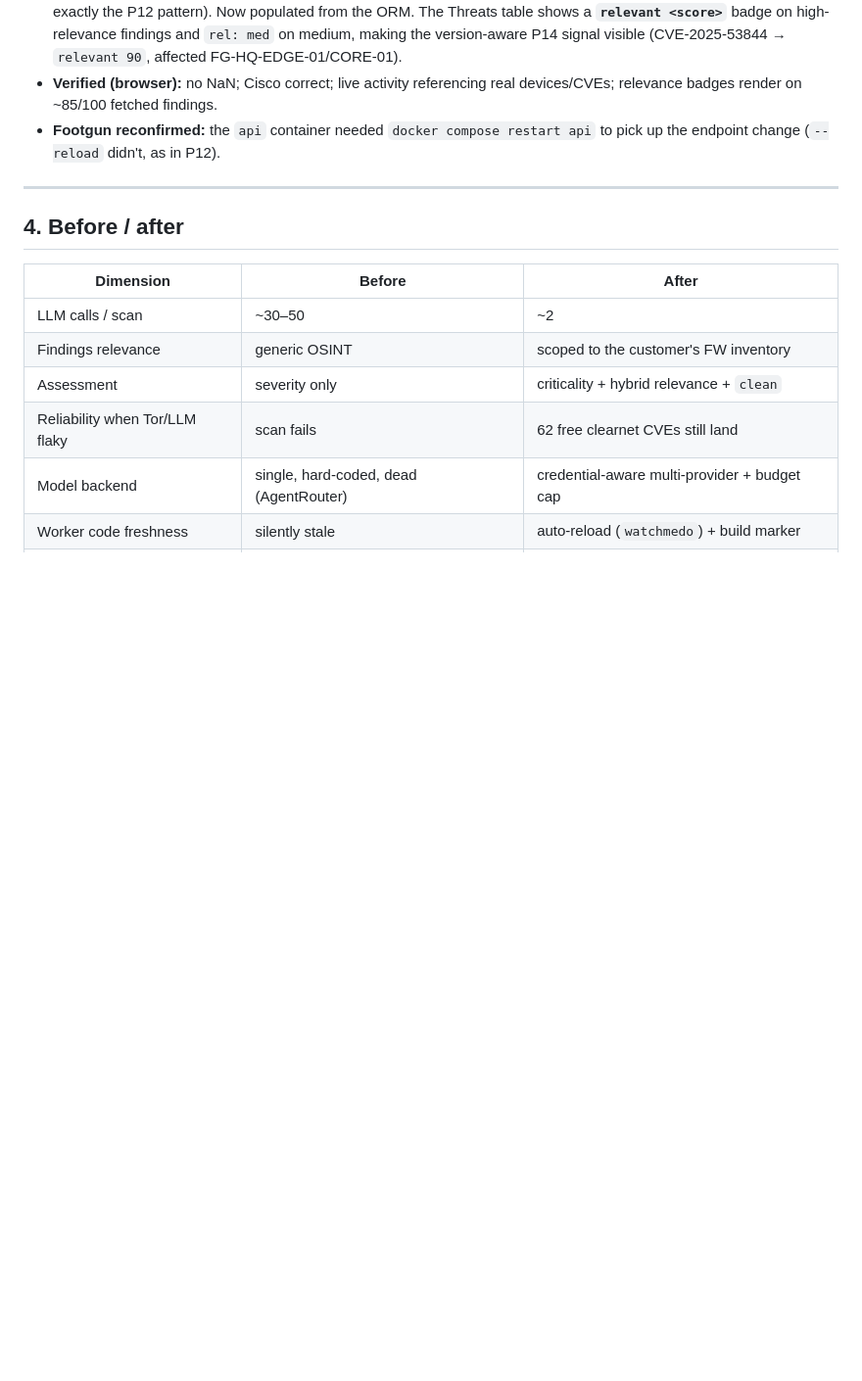
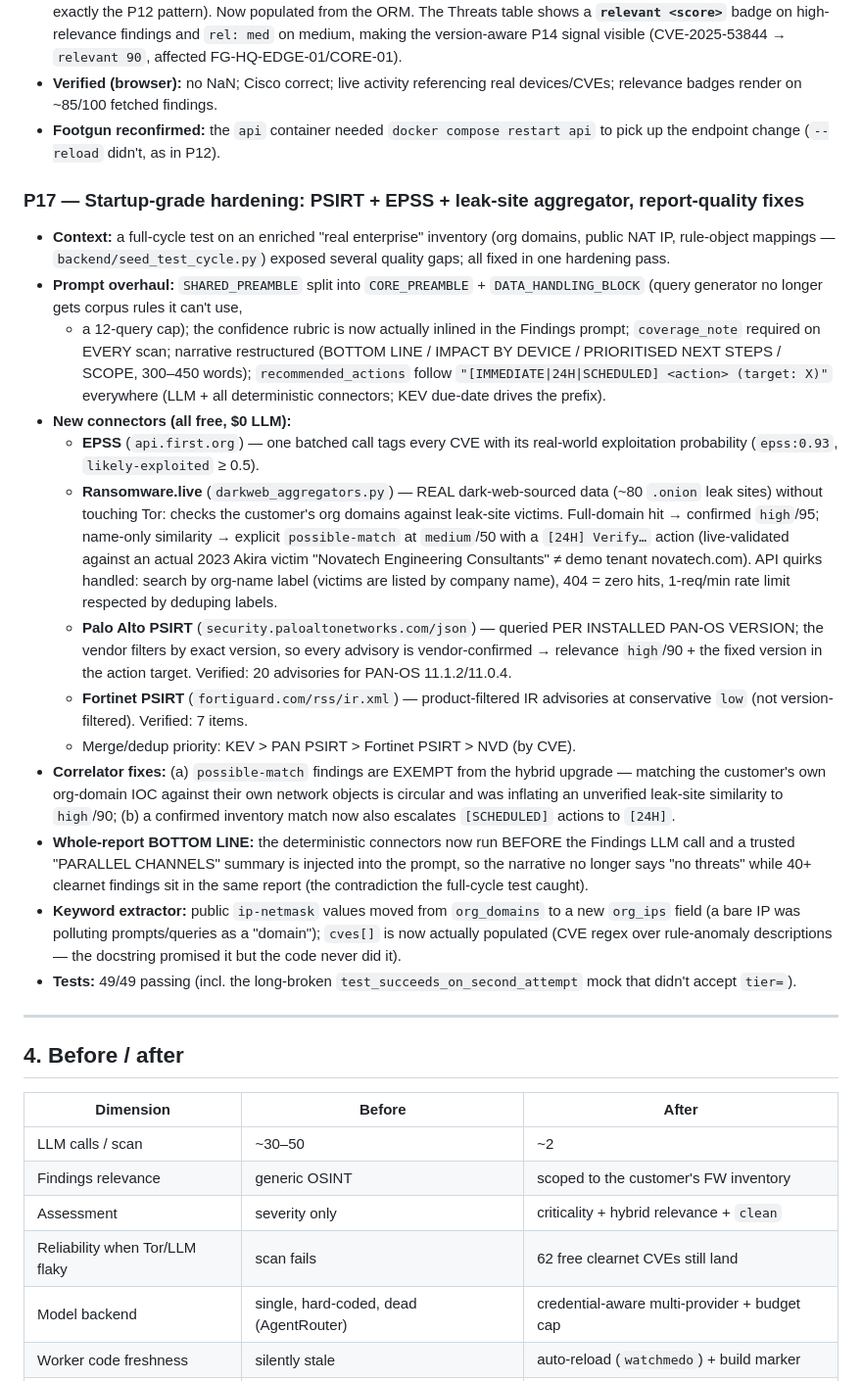
Before and after one commit to kandeel679/lumina-fpm, a Markdown page: LTI_PROGRESS_AND_FIXES.md, the part around one of its changes. Shown at 98% size. GitHub-like rendering; blank space fills up the shorter version.

```diff
--- a/LTI_PROGRESS_AND_FIXES.md
+++ b/LTI_PROGRESS_AND_FIXES.md
@@ -346,6 +346,51 @@ LangChain LLM layer; all LTI logic lives in `lumina_threat_intel/`.
 - **Footgun reconfirmed:** the `api` container needed `docker compose restart api` to
   pick up the endpoint change (`--reload` didn't, as in P12).
 
+### P17 — Startup-grade hardening: PSIRT + EPSS + leak-site aggregator, report-quality fixes
+- **Context:** a full-cycle test on an enriched "real enterprise" inventory (org
+  domains, public NAT IP, rule-object mappings — `backend/seed_test_cycle.py`)
+  exposed several quality gaps; all fixed in one hardening pass.
+- **Prompt overhaul:** `SHARED_PREAMBLE` split into `CORE_PREAMBLE` +
+  `DATA_HANDLING_BLOCK` (query generator no longer gets corpus rules it can't use,
+  + a 12-query cap); the confidence rubric is now actually inlined in the Findings
+  prompt; `coverage_note` required on EVERY scan; narrative restructured (BOTTOM
+  LINE / IMPACT BY DEVICE / PRIORITISED NEXT STEPS / SCOPE, 300–450 words);
+  `recommended_actions` follow `"[IMMEDIATE|24H|SCHEDULED] <action> (target: X)"`
+  everywhere (LLM + all deterministic connectors; KEV due-date drives the prefix).
+- **New connectors (all free, $0 LLM):**
+  - **EPSS** (`api.first.org`) — one batched call tags every CVE with its real-world
+    exploitation probability (`epss:0.93`, `likely-exploited` ≥ 0.5).
+  - **Ransomware.live** (`darkweb_aggregators.py`) — REAL dark-web-sourced data
+    (~80 `.onion` leak sites) without touching Tor: checks the customer's org
+    domains against leak-site victims. Full-domain hit → confirmed `high`/95;
+    name-only similarity → explicit `possible-match` at `medium`/50 with a
+    `[24H] Verify…` action (live-validated against an actual 2023 Akira victim
+    "Novatech Engineering Consultants" ≠ demo tenant novatech.com). API quirks
+    handled: search by org-name label (victims are listed by company name), 404 =
+    zero hits, 1-req/min rate limit respected by deduping labels.
+  - **Palo Alto PSIRT** (`security.paloaltonetworks.com/json`) — queried PER
+    INSTALLED PAN-OS VERSION; the vendor filters by exact version, so every
+    advisory is vendor-confirmed → relevance `high`/90 + the fixed version in the
+    action target. Verified: 20 advisories for PAN-OS 11.1.2/11.0.4.
+  - **Fortinet PSIRT** (`fortiguard.com/rss/ir.xml`) — product-filtered IR
+    advisories at conservative `low` (not version-filtered). Verified: 7 items.
+  - Merge/dedup priority: KEV > PAN PSIRT > Fortinet PSIRT > NVD (by CVE).
+- **Correlator fixes:** (a) `possible-match` findings are EXEMPT from the hybrid
+  upgrade — matching the customer's own org-domain IOC against their own network
+  objects is circular and was inflating an unverified leak-site similarity to
+  `high`/90; (b) a confirmed inventory match now also escalates `[SCHEDULED]`
+  actions to `[24H]`.
+- **Whole-report BOTTOM LINE:** the deterministic connectors now run BEFORE the
+  Findings LLM call and a trusted "PARALLEL CHANNELS" summary is injected into the
+  prompt, so the narrative no longer says "no threats" while 40+ clearnet findings
+  sit in the same report (the contradiction the full-cycle test caught).
+- **Keyword extractor:** public `ip-netmask` values moved from `org_domains` to a
+  new `org_ips` field (a bare IP was polluting prompts/queries as a "domain");
+  `cves[]` is now actually populated (CVE regex over rule-anomaly descriptions —
+  the docstring promised it but the code never did it).
+- **Tests:** 49/49 passing (incl. the long-broken `test_succeeds_on_second_attempt`
+  mock that didn't accept `tier=`).
+
 ---
 
 ## 4. Before / after
```
Also changed, not shown: other parts of LTI_PROGRESS_AND_FIXES.md (+38 -21 lines).
